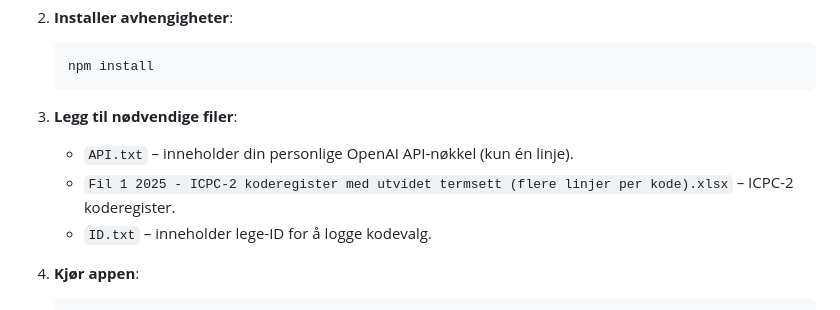
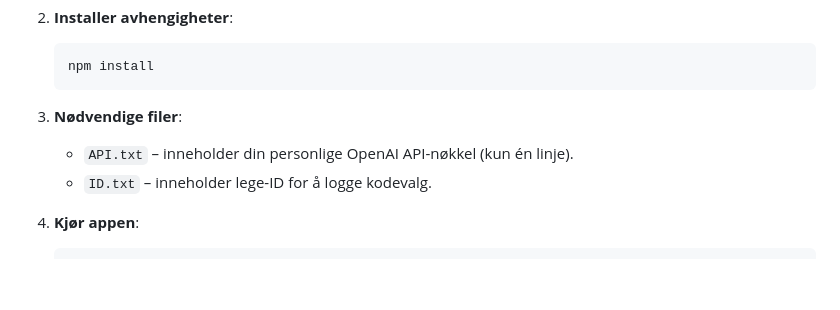
Before and after one commit to dnassehi/smartkode, a Markdown page: README.md, the part around one of its changes. GitHub-like rendering; blank space fills up the shorter version.

Commit message:
Update README.md
fjernet xlsx

````diff
--- a/README.md
+++ b/README.md
@@ -32,10 +31,9 @@
    npm install
    ```
 
-3. **Legg til nødvendige filer**:
+3. **Nødvendige filer**:
 
    * `API.txt` – inneholder din personlige OpenAI API-nøkkel (kun én linje).
-   * `Fil 1 2025 - ICPC-2 koderegister med utvidet termsett (flere linjer per kode).xlsx` – ICPC-2 koderegister.
    * `ID.txt` – inneholder lege-ID for å logge kodevalg.
 
 4. **Kjør appen**:
````
Also changed, not shown: other parts of README.md (+0 -1 lines).
